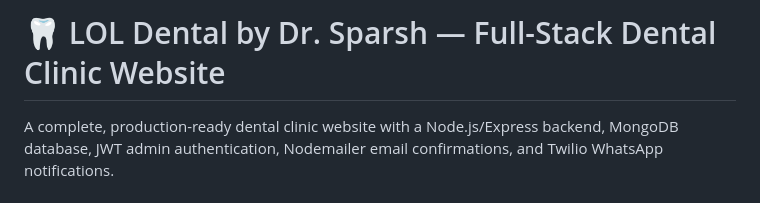
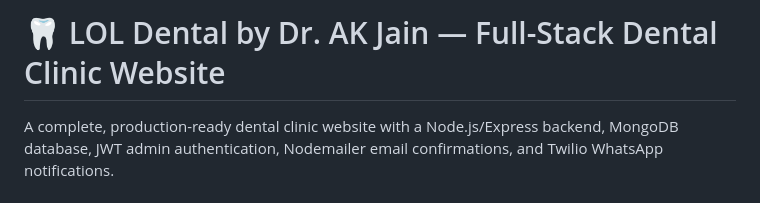
Before and after one commit to priyanshu-097/DentalWeb, a Markdown page: README.md, the part around the change. Drawn GitHub-style.

Commit message:
Update author name in README.md

```diff
--- a/README.md
+++ b/README.md
@@ -1,4 +1,4 @@
-# 🦷 LOL Dental by Dr. Sparsh — Full-Stack Dental Clinic Website
+# 🦷 LOL Dental by Dr. AK Jain — Full-Stack Dental Clinic Website
 
 A complete, production-ready dental clinic website with a Node.js/Express backend, MongoDB database, JWT admin authentication, Nodemailer email confirmations, and Twilio WhatsApp notifications.
 
```
